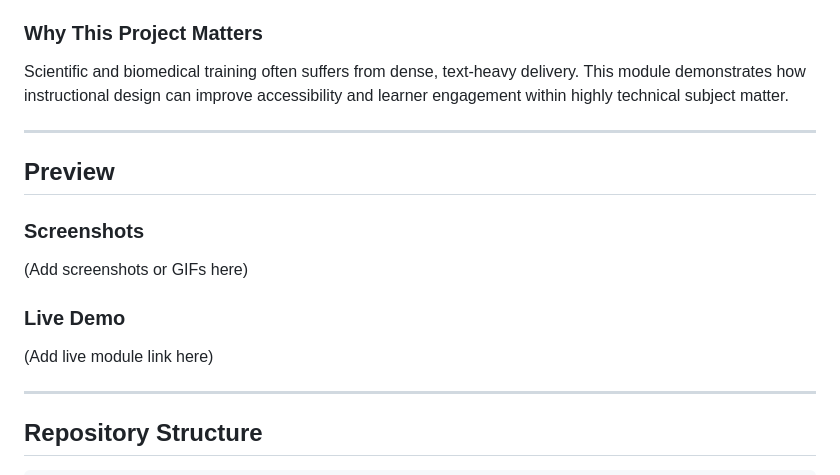
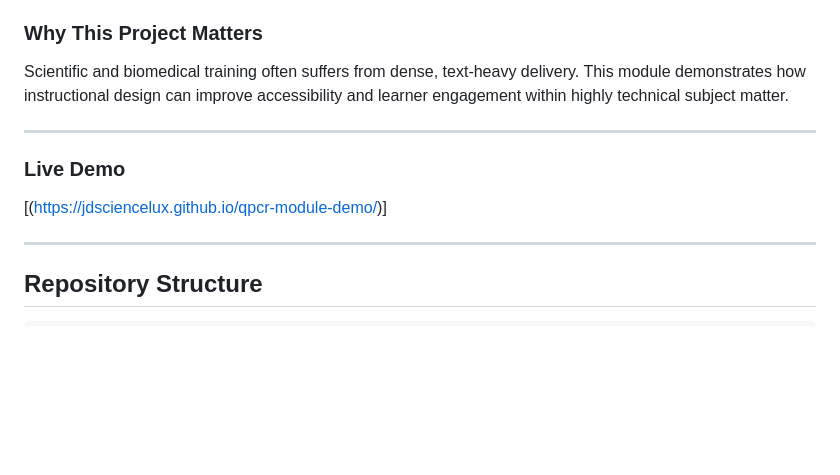
Before and after one commit to jdsciencelux/qpcr-module-demo, a Markdown page: README.md, the part around the change. Rendered like a GitHub page; blank space fills up the shorter version.

```diff
--- a/README.md
+++ b/README.md
@@ -103,13 +103,8 @@ Scientific and biomedical training often suffers from dense, text-heavy delivery
 
 ---
 
-## Preview
-
-### Screenshots
-(Add screenshots or GIFs here)
-
 ### Live Demo
-(Add live module link here)
+[(https://jdsciencelux.github.io/qpcr-module-demo/)]
 
 ---
 
```
